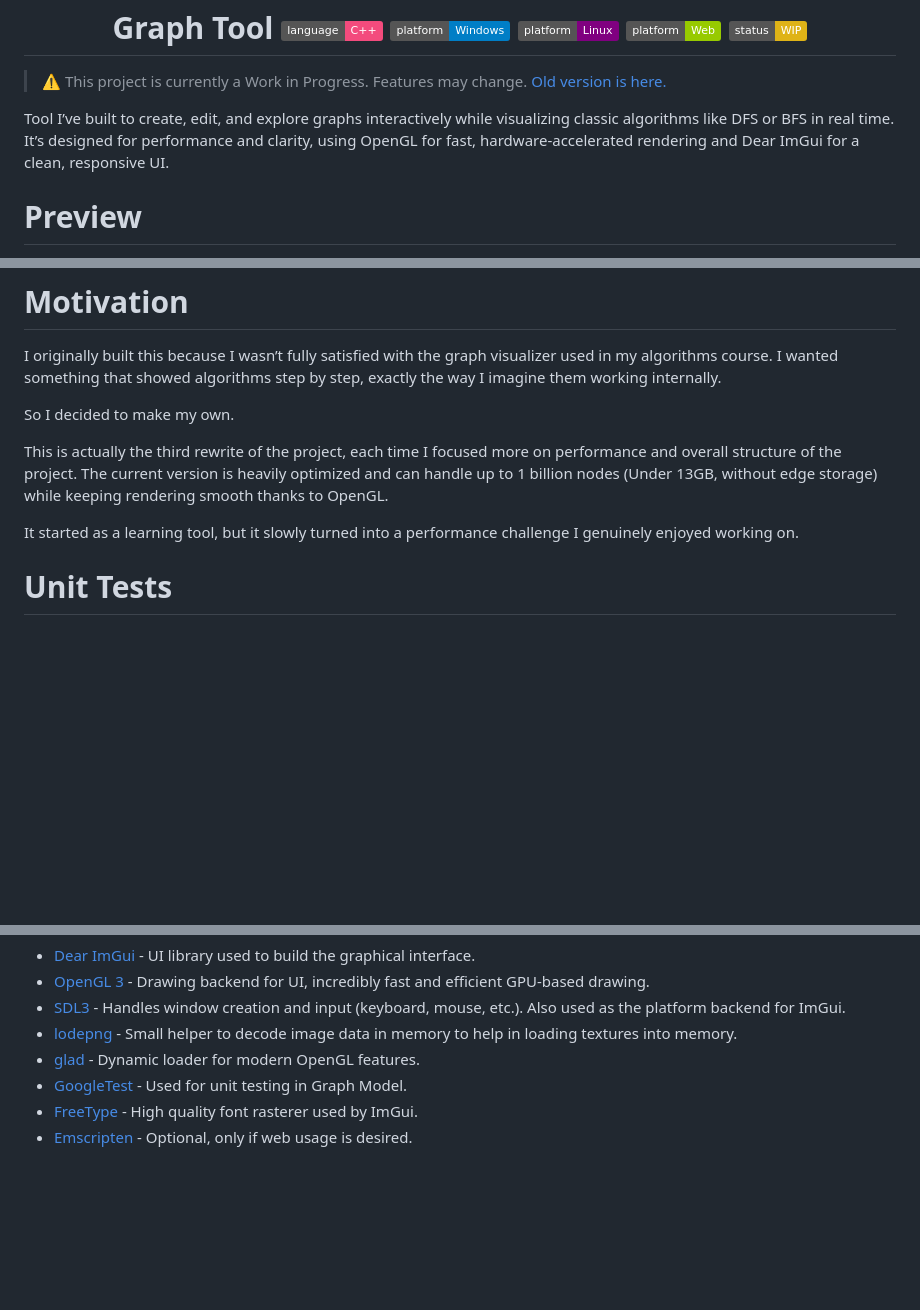
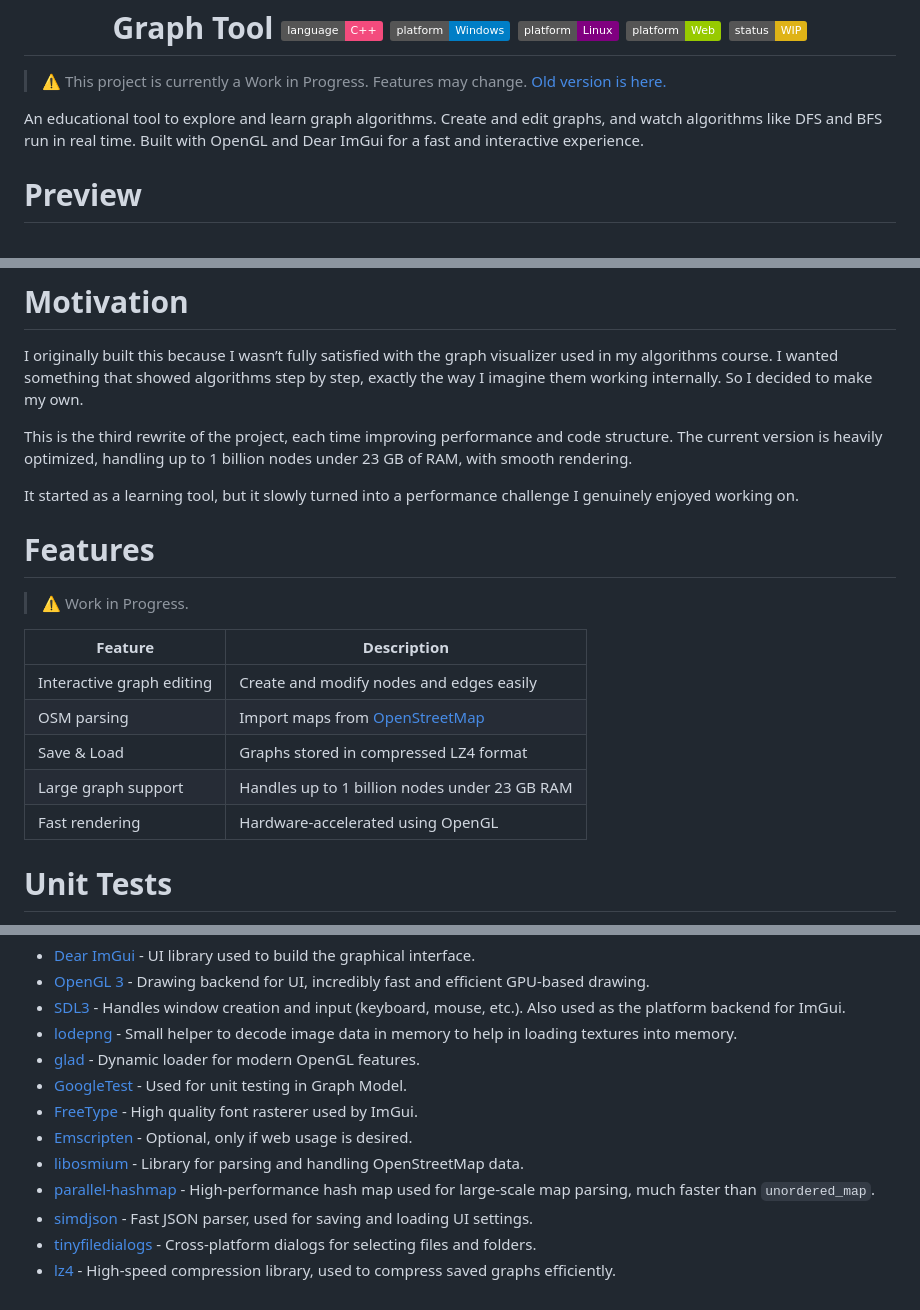
Before and after one commit to mariusunitbv/graphapp, a Markdown page: README.md, 3 parts joined by grey strips. GitHub-like rendering; badges without logos; blank space fills up the shorter version.

Commit message:
Revise README for improved project overview
Updated project description and features for clarity and accuracy.

```diff
--- a/README.md
+++ b/README.md
@@ -9,7 +9,7 @@ Graph Tool
 
 > ⚠️ This project is currently a Work in Progress. Features may change. [Old version is here.](https://github.com/mariusunitbv/graphapp/tree/v1)
 
-Tool I’ve built to create, edit, and explore graphs interactively while visualizing classic algorithms like DFS or BFS in real time. It’s designed for performance and clarity, using OpenGL for fast, hardware-accelerated rendering and Dear ImGui for a clean, responsive UI.
+An educational tool to explore and learn graph algorithms. Create and edit graphs, and watch algorithms like DFS and BFS run in real time. Built with OpenGL and Dear ImGui for a fast and interactive experience.
 
 # Preview
 You can run the application directly in your browser. [This](https://mariusunitbv.github.io/graphapp/) version provides the same functionality as the native C++ build, but performance may be lower due to the overhead of running WebAssembly and JavaScript in the browser environment.
@@ -17,11 +21,21 @@ You can run the application directly in your browser. [This](https://mariusunitb
 # Motivation
 I originally built this because I wasn’t fully satisfied with the graph visualizer used in my algorithms course. I wanted something that showed algorithms step by step, exactly the way I imagine them working internally.
-
 So I decided to make my own.
 
-This is actually the third rewrite of the project, each time I focused more on performance and overall structure of the project. The current version is heavily optimized and can handle up to 1 billion nodes (Under 13GB, without edge storage) while keeping rendering smooth thanks to OpenGL.
+This is the third rewrite of the project, each time improving performance and code structure. The current version is heavily optimized, handling up to 1 billion nodes under 23 GB of RAM, with smooth rendering.
 
 It started as a learning tool, but it slowly turned into a performance challenge I genuinely enjoyed working on.
+
+# Features
+> ⚠️ Work in Progress.
+
+| Feature | Description |
+|---------|-------------|
+| Interactive graph editing | Create and modify nodes and edges easily |
+| OSM parsing | Import maps from [OpenStreetMap](https://en.wikipedia.org/wiki/OpenStreetMap) |
+| Save & Load | Graphs stored in compressed LZ4 format |
+| Large graph support | Handles up to 1 billion nodes under 23 GB RAM |
+| Fast rendering | Hardware-accelerated using OpenGL |
 
 # Unit Tests
 Unit tests use [Google Test](https://github.com/google/googletest) and can be run via the [GraphModelTest](https://github.com/mariusunitbv/graphapp/tree/v2/GraphTool/GraphModelTest) project or Visual Studio Test Explorer on Windows.
@@ -78,3 +92,8 @@ All of the listed dependencies will be automatically installed when following th
 - [GoogleTest](https://github.com/google/googletest) - Used for unit testing in Graph Model.
 - [FreeType](https://github.com/freetype/freetype) - High quality font rasterer used by ImGui.
 - [Emscripten](https://emscripten.org/) - Optional, only if web usage is desired.
+- [libosmium](https://github.com/osmcode/libosmium) - Library for parsing and handling OpenStreetMap data.
+- [parallel-hashmap](https://github.com/greg7mdp/parallel-hashmap) - High-performance hash map used for large-scale map parsing, much faster than `unordered_map`.
+- [simdjson](https://github.com/simdjson/simdjson) - Fast JSON parser, used for saving and loading UI settings.
+- [tinyfiledialogs](https://sourceforge.net/projects/tinyfiledialogs/) - Cross-platform dialogs for selecting files and folders.
+- [lz4](https://github.com/lz4/lz4) - High-speed compression library, used to compress saved graphs efficiently.
```
Also changed, not shown: other parts of README.md (+4 -0 lines).
